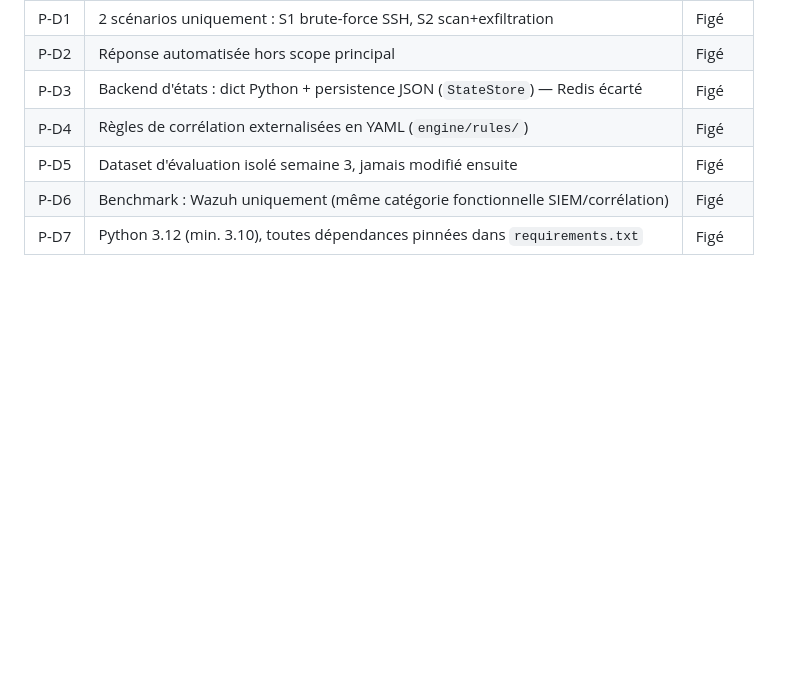
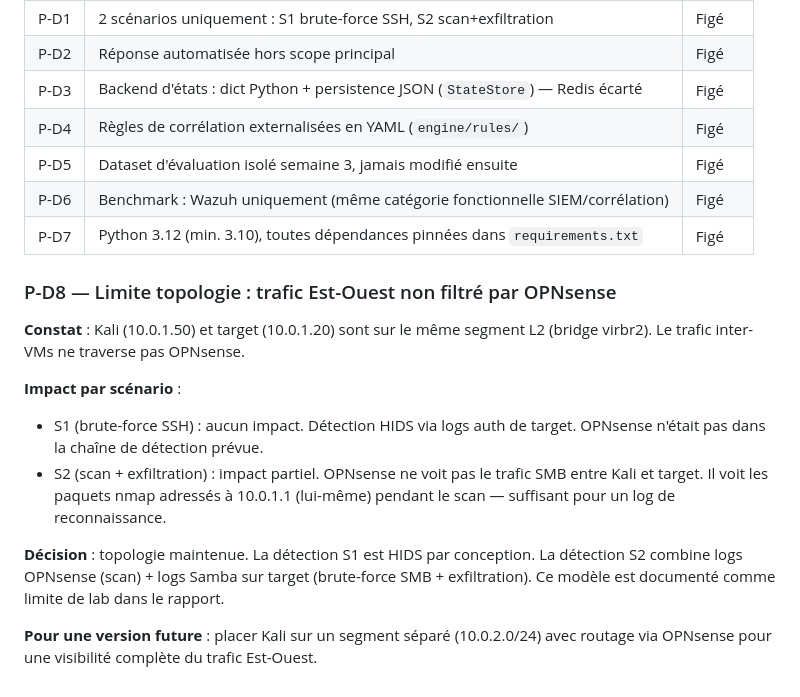
Before and after one commit to TheSOCAnalyst/Nyx, a Markdown page: docs/decisions.md, the part around the change. GitHub-like rendering; blank space fills up the shorter version.

Commit message:
Decisions.md mis à jour pour expliquer la frébilité mineure de l'infrastructure .

```diff
--- a/docs/decisions.md
+++ b/docs/decisions.md
@@ -317,3 +317,25 @@ Ces décisions sont figées pour la durée du projet.
 | P-D5 | Dataset d'évaluation isolé semaine 3, jamais modifié ensuite | Figé |
 | P-D6 | Benchmark : Wazuh uniquement (même catégorie fonctionnelle SIEM/corrélation) | Figé |
 | P-D7 | Python 3.12 (min. 3.10), toutes dépendances pinnées dans `requirements.txt` | Figé |
+
+### P-D8 — Limite topologie : trafic Est-Ouest non filtré par OPNsense
+
+**Constat** : Kali (10.0.1.50) et target (10.0.1.20) sont sur le même
+segment L2 (bridge virbr2). Le trafic inter-VMs ne traverse pas OPNsense.
+
+**Impact par scénario** :
+- S1 (brute-force SSH) : aucun impact. Détection HIDS via logs auth de
+  target. OPNsense n'était pas dans la chaîne de détection prévue.
+- S2 (scan + exfiltration) : impact partiel. OPNsense ne voit pas le
+  trafic SMB entre Kali et target. Il voit les paquets nmap adressés
+  à 10.0.1.1 (lui-même) pendant le scan — suffisant pour un log de
+  reconnaissance.
+
+**Décision** : topologie maintenue. La détection S1 est HIDS par
+conception. La détection S2 combine logs OPNsense (scan) + logs
+Samba sur target (brute-force SMB + exfiltration). Ce modèle est
+documenté comme limite de lab dans le rapport.
+
+**Pour une version future** : placer Kali sur un segment séparé
+(10.0.2.0/24) avec routage via OPNsense pour une visibilité complète
+du trafic Est-Ouest.
```
